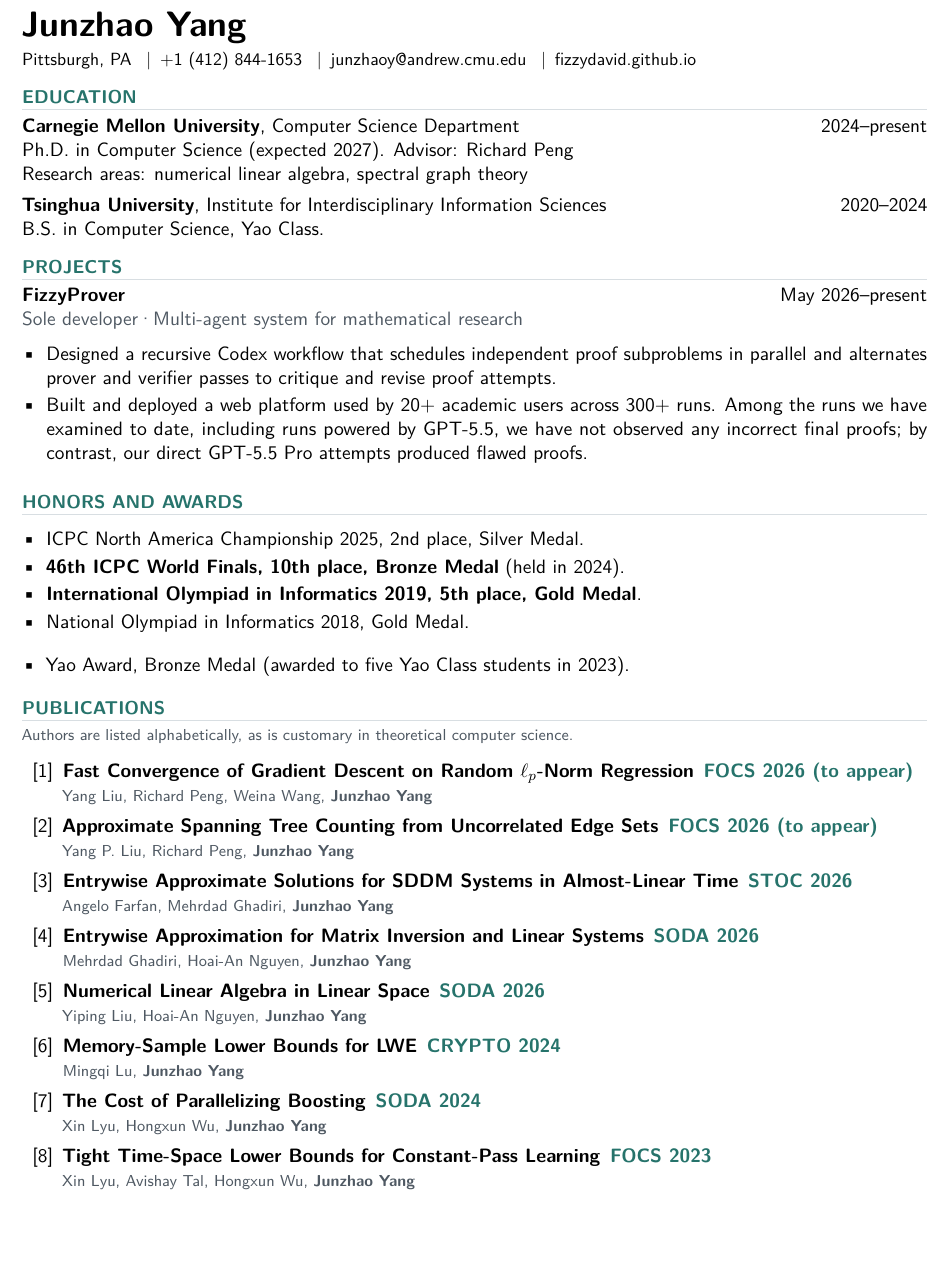
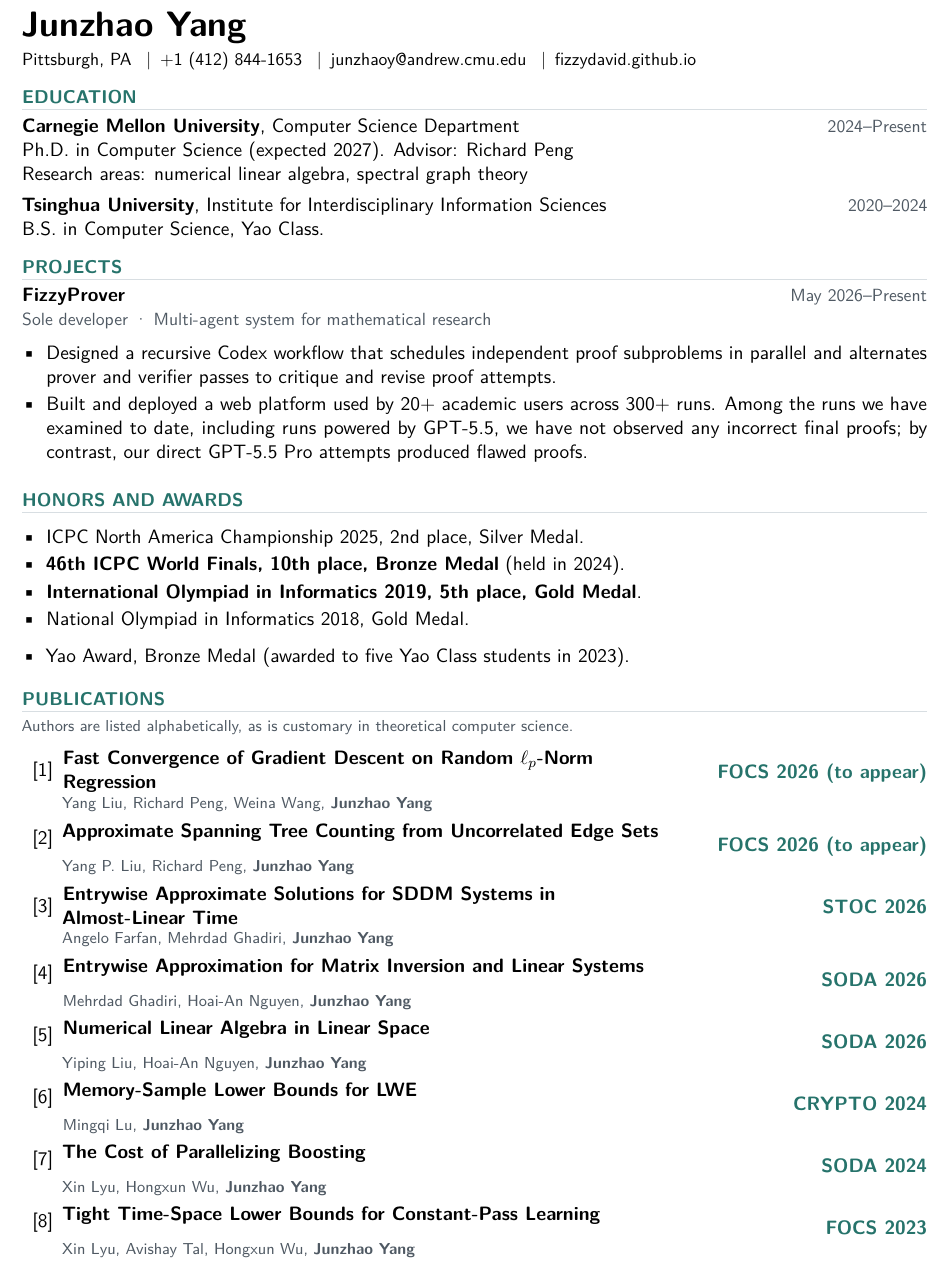
Before and after one commit to fizzydavid/fizzydavid.github.io, a LaTeX CV (cv/industry_resume.tex): part of the page, cut so that both start at the same text, the shorter picture padded with empty space. Compiled offline with pdfLaTeX.

Commit message:
Refine resume publication and date layout

```diff
--- a/cv/industry_resume.tex
+++ b/cv/industry_resume.tex
@@ -25,8 +25,12 @@
   \vspace{3pt}{\color{rulecolor}\hrule height 0.5pt}\vspace{5pt}
 }
 
+\newcommand{\resdate}[1]{{\small\color{muted}#1}}
+
 \newcommand{\publication}[3]{%
-  \item \textbf{#1}\enspace{\color{accent}\textbf{#2}}\par
+  \item \begin{tabular*}{\linewidth}{@{}p{\dimexpr\linewidth-2.1in\relax}@{\extracolsep{\fill}}p{2in}@{}}
+    \raggedright\textbf{#1} & \raggedleft\color{accent}\bfseries #2
+  \end{tabular*}\par
   {\footnotesize\color{muted}#3}
 }
 
@@ -42,17 +46,17 @@
 
 \ressection{Education}
 \textbf{Carnegie Mellon University}, Computer Science Department
-\hfill 2024--present\par
+\hfill \resdate{2024--Present}\par
 Ph.D. in Computer Science (expected 2027). Advisor: Richard Peng \par
 Research areas: numerical linear algebra, spectral graph theory \par
 \vspace{4pt}
 \textbf{Tsinghua University}, Institute for Interdisciplinary Information Sciences
-\hfill 2020--2024\par
+\hfill \resdate{2020--2024}\par
 B.S. in Computer Science, \href{https://iiis.tsinghua.edu.cn/en/yaoclass/}{Yao Class}.\par
 
 \ressection{Projects}
-\textbf{FizzyProver} \hfill May 2026--present\par
-{\color{muted}Sole developer·Multi-agent system for mathematical research}\par
+\textbf{FizzyProver} \hfill \resdate{May 2026--Present}\par
+{\small\color{muted}Sole developer \textperiodcentered\ Multi-agent system for mathematical research}\par
 \begin{itemize}[leftmargin=1.25em,topsep=3pt,itemsep=2pt,parsep=0pt]
   \item Designed a recursive Codex workflow that schedules independent proof subproblems in parallel and alternates prover and verifier passes to critique and revise proof attempts.
   \item Built and deployed a web platform used by 20+ academic users across 300+ runs. Among the runs we have examined to date, including runs powered by GPT-5.5, we have not observed any incorrect final proofs; by contrast, our direct GPT-5.5 Pro attempts produced flawed proofs.
@@ -70,7 +74,7 @@ B.S. in Computer Science, \href{https://iiis.tsinghua.edu.cn/en/yaoclass/}{Yao C
   % \item \textbf{IOI 2019.} International Olympiad in Informatics, 5th place, Gold Medal.
   % \item \textbf{NOI18.} National Olympiad in Informatics, Gold Medal.
 \end{itemize}
-\vspace{3pt}
+\vspace{0.3pt}
 \begin{itemize}[leftmargin=1.25em,topsep=0pt,itemsep=0pt,parsep=0pt]
   \item Yao Award, Bronze Medal (awarded to five Yao Class students in 2023).
 \end{itemize}
```
Also changed, not shown: output/pdf/junzhao-yang-resume.pdf.
